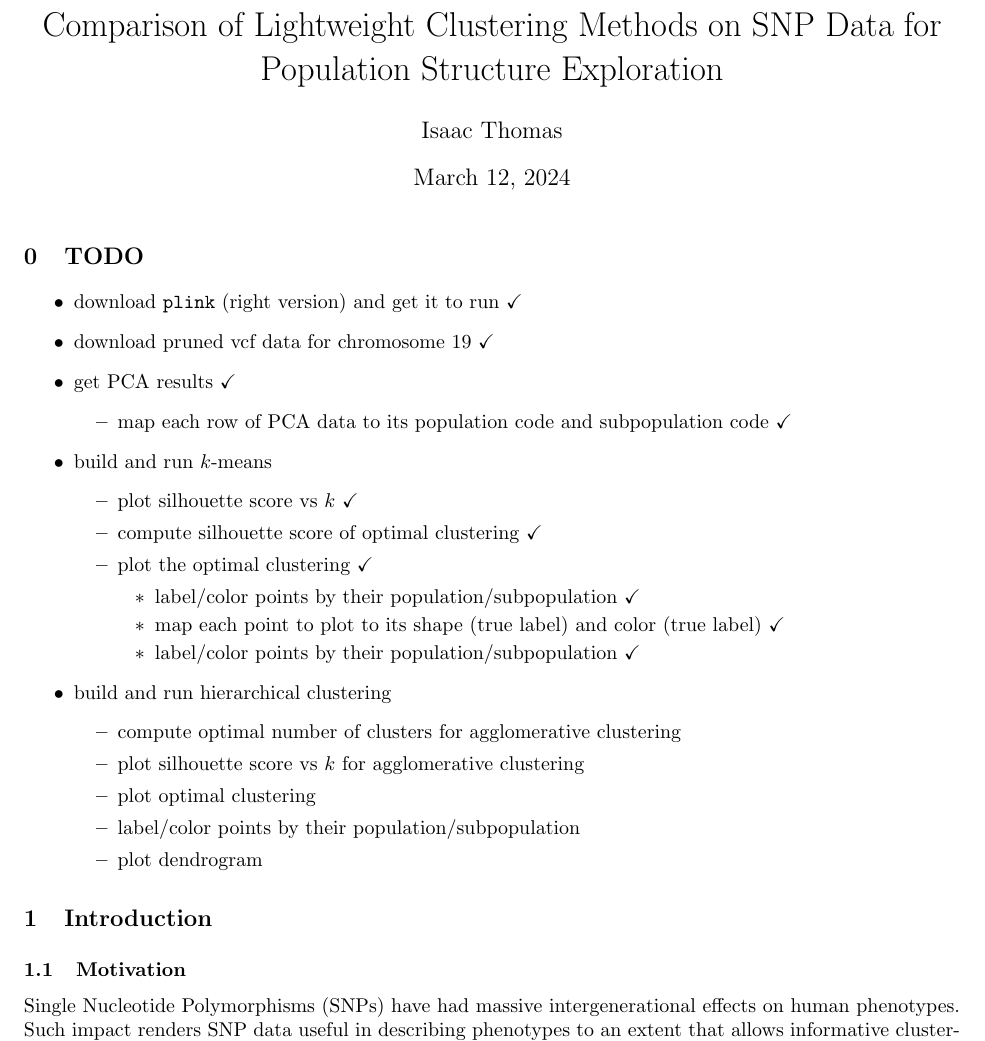
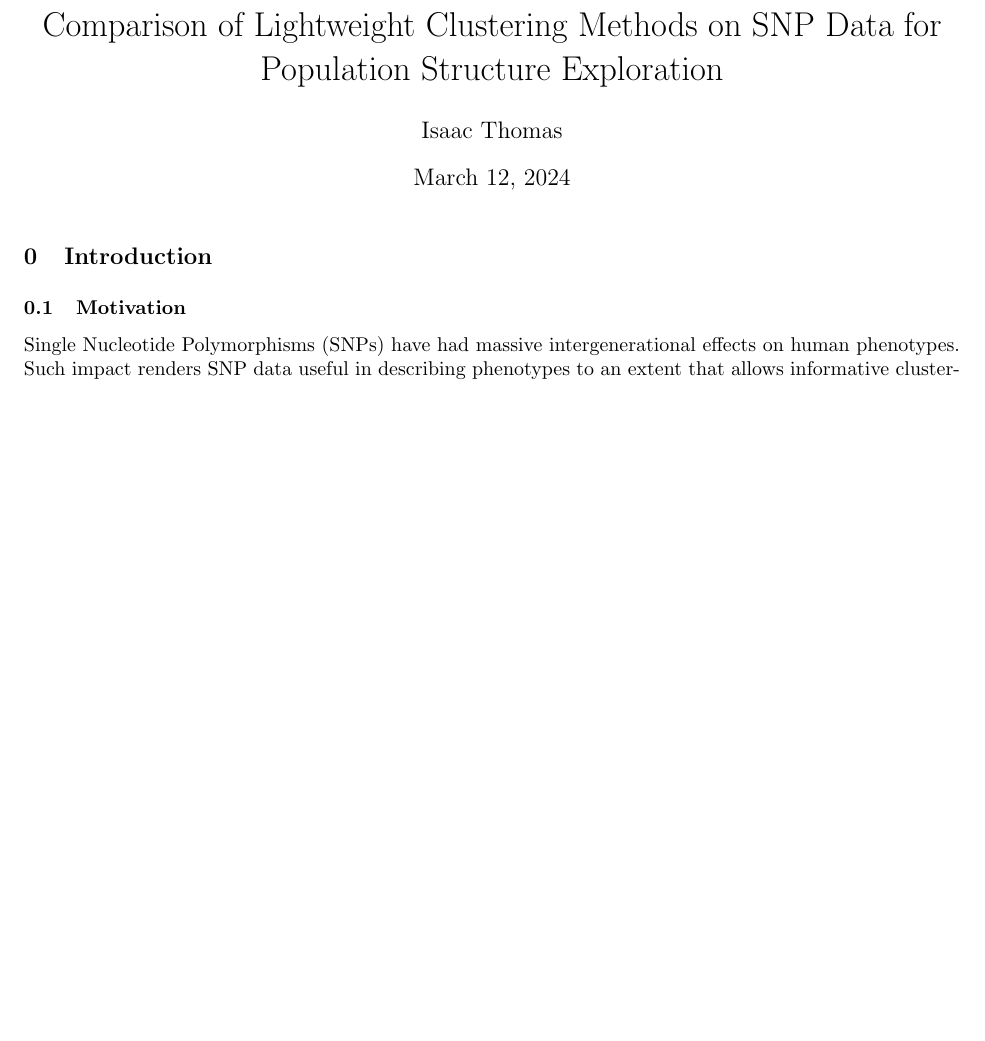
Before and after one commit to 0xArsi/snp-clustering, a LaTeX document (report/snp_clustering.tex): part of page 1 of 3, cut so that both start at the same text, the shorter picture padded with empty space. Compiled offline with pdfLaTeX.

Commit message:
remove report outline

```diff
--- a/report/snp_clustering.tex
+++ b/report/snp_clustering.tex
@@ -82,35 +82,34 @@
 \begin{document}
 \maketitle
 
-\section{TODO}
-\begin{itemize}
-    \item download \code{plink} (right version) and get it to run $\checkmark$
-    \item download pruned vcf data for chromosome 19 $\checkmark$
-    \item get PCA results $\checkmark$
-        \begin{itemize}
-            \item map each row of PCA data to its population code and subpopulation code $\checkmark$
-        \end{itemize}
-    \item build and run $k$-means
-    \begin{itemize}
-        \item plot silhouette score vs $k$ $\checkmark$
-        \item compute silhouette score of optimal clustering $\checkmark$
-        \item plot the optimal clustering $\checkmark$
-        \begin{itemize}
-            \item label/color points by their population/subpopulation $\checkmark$
-            \item map each point to plot to its shape (true label) and color (true label) $\checkmark$
-            \item label/color points by their population/subpopulation $\checkmark$
-        \end{itemize}
-    \end{itemize}
-    \item build and run hierarchical clustering
-    \begin{itemize}
-        \item compute optimal number of clusters for agglomerative clustering
-        \item plot silhouette score vs $k$ for agglomerative clustering
-        \item plot optimal clustering
-        \item label/color points by their population/subpopulation
-        \item plot dendrogram
-    \end{itemize}
-
-\end{itemize}
+% \section{TODO}
+% \begin{itemize}
+%     \item download \code{plink} (right version) and get it to run $\checkmark$
+%     \item download pruned vcf data for chromosome 19 $\checkmark$
+%     \item get PCA results $\checkmark$
+%         \begin{itemize}
+%             \item map each row of PCA data to its population code and subpopulation code $\checkmark$
+%         \end{itemize}
+%     \item build and run $k$-means
+%     \begin{itemize}
+%         \item plot silhouette score vs $k$ $\checkmark$
+%         \item compute silhouette score of optimal clustering $\checkmark$
+%         \item plot the optimal clustering $\checkmark$
+%         \begin{itemize}
+%             \item label/color points by their population/subpopulation $\checkmark$
+%             \item map each point to plot to its shape (true label) and color (true label) $\checkmark$
+%             \item label/color points by their population/subpopulation $\checkmark$
+%         \end{itemize}
+%     \end{itemize}
+%     \item build and run hierarchical clustering
+%     \begin{itemize}
+%         \item
+%         \item plot optimal clustering using ward linkage $\checkmark$
+%         \item label/color points by their population/subpopulation $\checkmark$
+%         \item plot dendrogram $\checkmark$
+%         \item get dendrogram sorted out $\checkmark$
+%     \end{itemize}
+% \end{itemize}
 \section{Introduction}\label{sec:intro}
 \subsection{Motivation}
 \noindent Single Nucleotide Polymorphisms (SNPs) have had massive intergenerational effects on human phenotypes. Such impact renders SNP data useful in describing phenotypes to an extent that allows informative clustering. As biologically/probabilistically informed methods for this task are more expensive and require more detailed data or heavy computation, we ask a crucial question: what is the simplest clustering method that one can "get away" with while informatively clustering SNP data with the goal of capturing population demographics? This paper explores answers to this inquiry in the context of two well-known methods: $K$-means clustering and Ward's method for agglomerative and divisive hierarchical clustering. We compare these two methods' abilities to cluster SNP data from the 1000 Genomes dataset and determine how much insight they can "get away" with providing without significant biological or probabilistic information/assumptions.
```
Also changed, not shown: report/snp_clustering.pdf.
